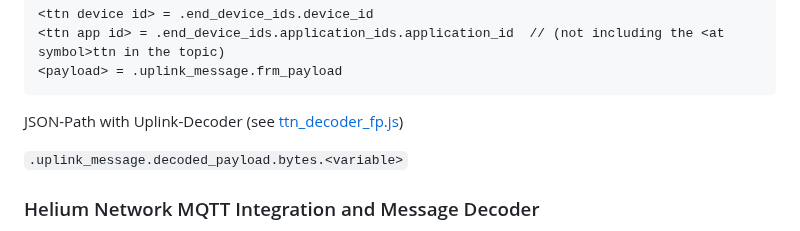
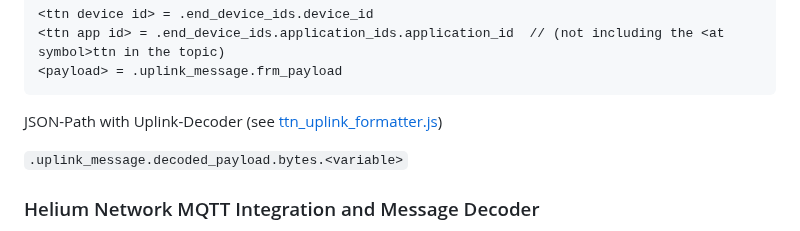
Before and after one commit to matthias-bs/BresserWeatherSensorTTN, a Markdown page: README.md, the part around the change. GitHub-like rendering.

````diff
--- a/README.md
+++ b/README.md
@@ -326,7 +326,7 @@ v3 message key field jsonpaths:
 ```
 
 
-JSON-Path with Uplink-Decoder (see [ttn_decoder_fp.js](ttn_decoder_fp.js))
+JSON-Path with Uplink-Decoder (see [ttn_uplink_formatter.js](ttn_uplink_formatter.js))
 
 `.uplink_message.decoded_payload.bytes.<variable>`
 
````
